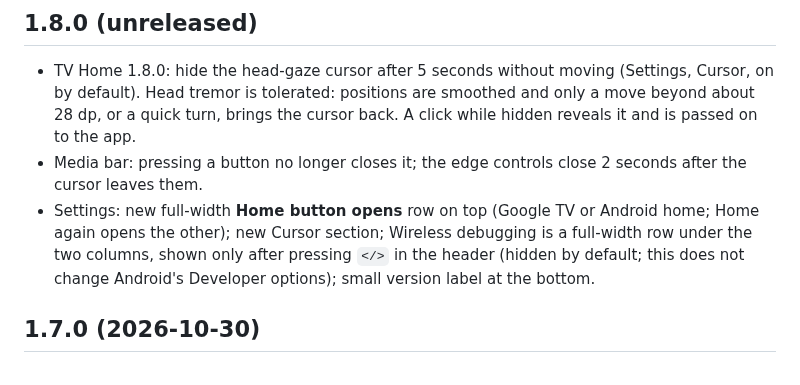
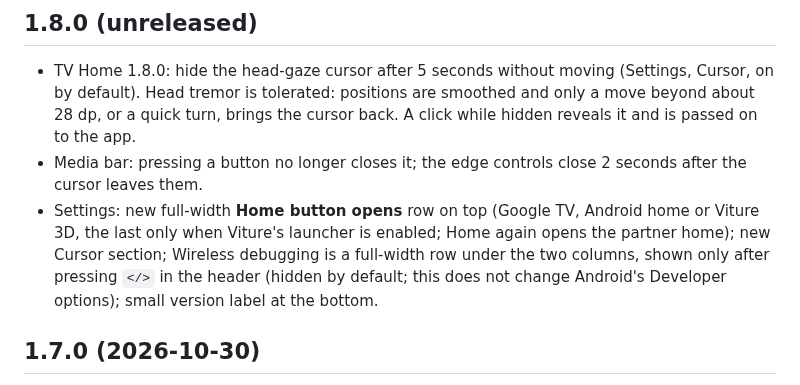
Before and after one commit to hchuynh/Viture-Neckband-Debloater, a Markdown page: CHANGELOG.md, the part around the change. Drawn GitHub-style.

```diff
--- a/CHANGELOG.md
+++ b/CHANGELOG.md
@@ -4,7 +4,7 @@
 
 - TV Home 1.8.0: hide the head-gaze cursor after 5 seconds without moving (Settings, Cursor, on by default). Head tremor is tolerated: positions are smoothed and only a move beyond about 28 dp, or a quick turn, brings the cursor back. A click while hidden reveals it and is passed on to the app.
 - Media bar: pressing a button no longer closes it; the edge controls close 2 seconds after the cursor leaves them.
-- Settings: new full-width **Home button opens** row on top (Google TV or Android home; Home again opens the other); new Cursor section; Wireless debugging is a full-width row under the two columns, shown only after pressing `</>` in the header (hidden by default; this does not change Android's Developer options); small version label at the bottom.
+- Settings: new full-width **Home button opens** row on top (Google TV, Android home or Viture 3D, the last only when Viture's launcher is enabled; Home again opens the partner home); new Cursor section; Wireless debugging is a full-width row under the two columns, shown only after pressing `</>` in the header (hidden by default; this does not change Android's Developer options); small version label at the bottom.
 
 ## 1.7.0 (2026-10-30)
 
```
Also changed, not shown: README.md (+2 -2 lines), docs/img/settings.png, 5 other files.
